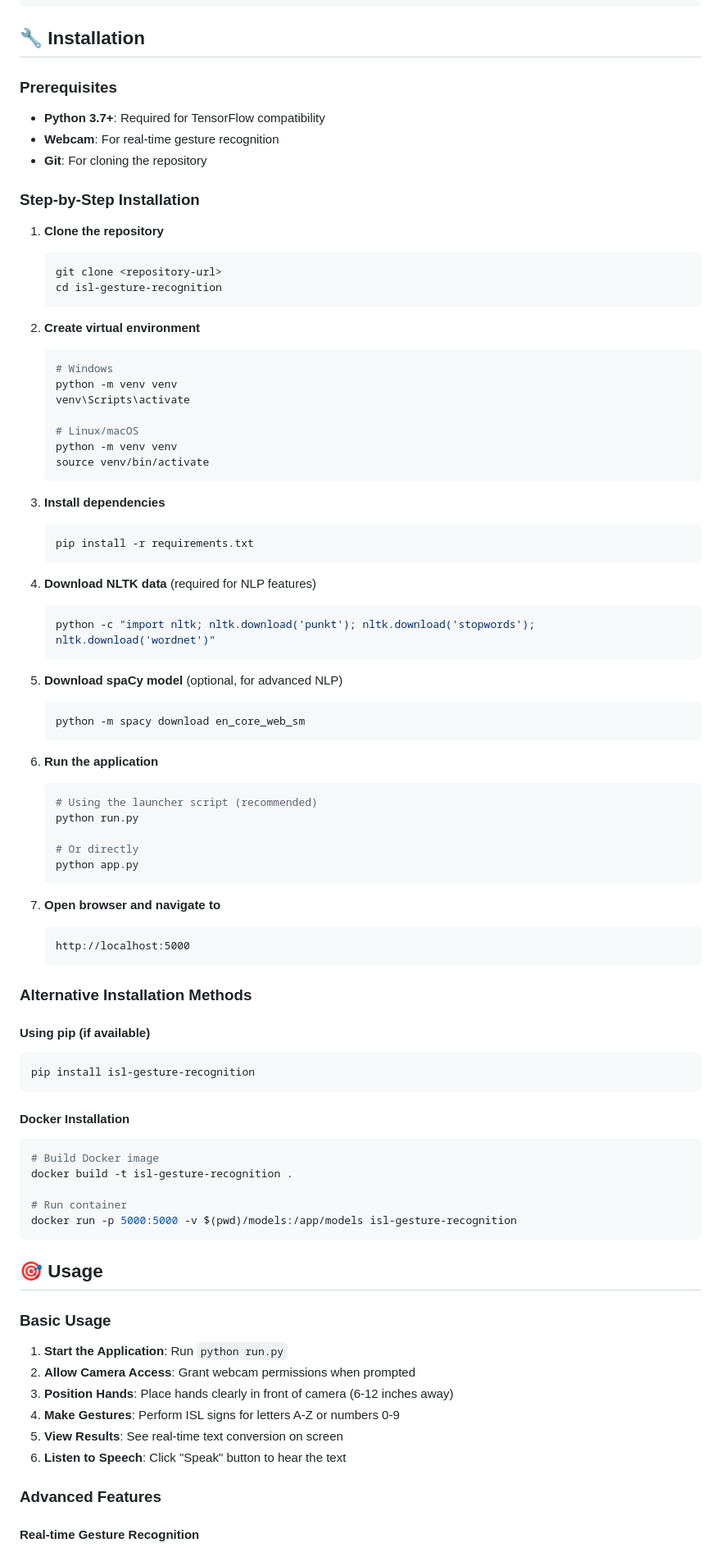
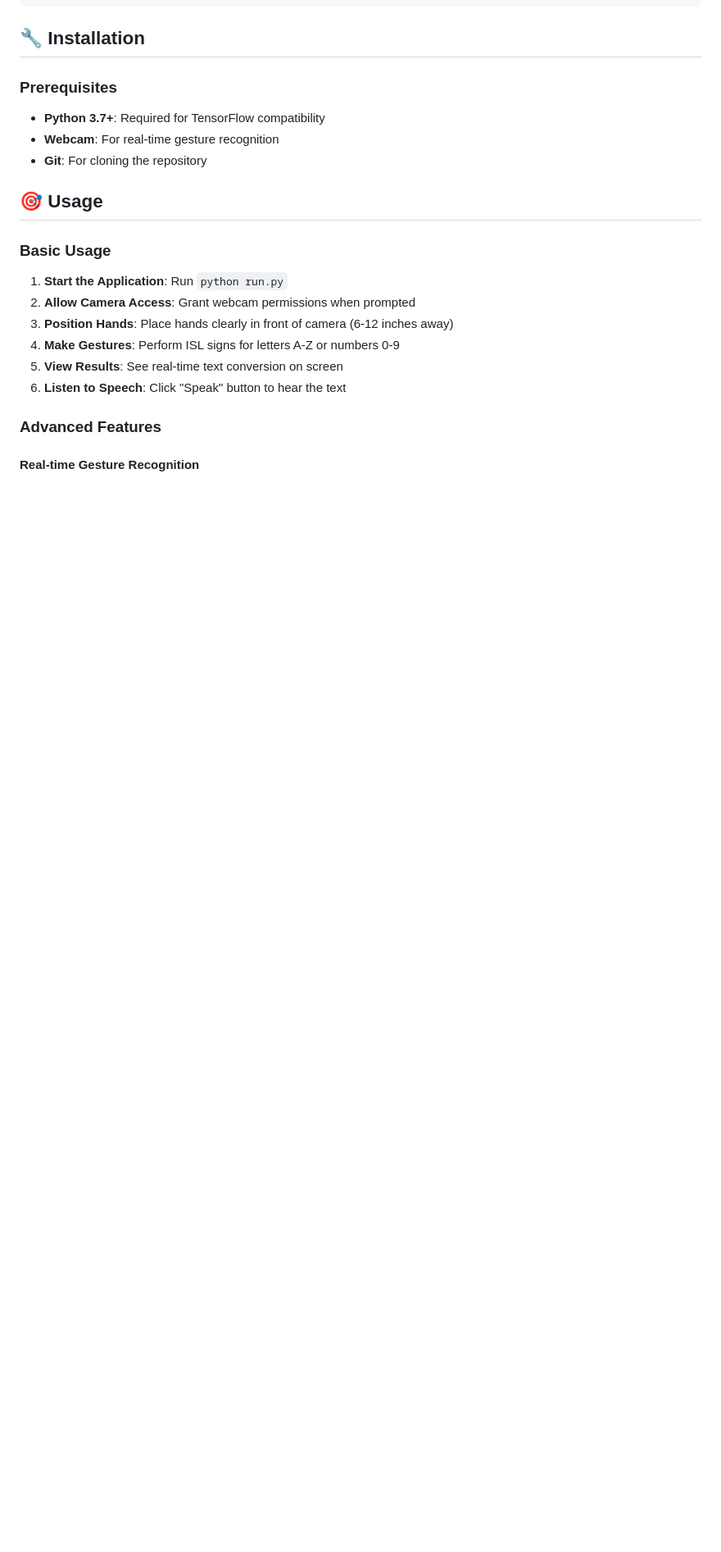
Before and after one commit to gauravp379/isl-gesture-recognition, a Markdown page: README.md, the part around the change printed below. Shown: that part at 82% size. Drawn GitHub-style; blank space fills up the shorter version.

````diff
--- a/README.md
+++ b/README.md
@@ -117,70 +117,6 @@ isl-gesture-recognition/
 - **Python 3.7+**: Required for TensorFlow compatibility
 - **Webcam**: For real-time gesture recognition
 - **Git**: For cloning the repository
-
-### Step-by-Step Installation
-
-1. **Clone the repository**
-   ```bash
-   git clone <repository-url>
-   cd isl-gesture-recognition
-   ```
-
-2. **Create virtual environment**
-   ```bash
-   # Windows
-   python -m venv venv
-   venv\Scripts\activate
-
-   # Linux/macOS
-   python -m venv venv
-   source venv/bin/activate
-   ```
-
-3. **Install dependencies**
-   ```bash
-   pip install -r requirements.txt
-   ```
-
-4. **Download NLTK data** (required for NLP features)
-   ```python
-   python -c "import nltk; nltk.download('punkt'); nltk.download('stopwords'); nltk.download('wordnet')"
-   ```
-
-5. **Download spaCy model** (optional, for advanced NLP)
-   ```bash
-   python -m spacy download en_core_web_sm
-   ```
-
-6. **Run the application**
-   ```bash
-   # Using the launcher script (recommended)
-   python run.py
-
-   # Or directly
-   python app.py
-   ```
-
-7. **Open browser and navigate to**
-   ```
-   http://localhost:5000
-   ```
-
-### Alternative Installation Methods
-
-#### Using pip (if available)
-```bash
-pip install isl-gesture-recognition
-```
-
-#### Docker Installation
-```bash
-# Build Docker image
-docker build -t isl-gesture-recognition .
-
-# Run container
-docker run -p 5000:5000 -v $(pwd)/models:/app/models isl-gesture-recognition
-```
 
 ## 🎯 Usage
 
````
Also changed, not shown: other parts of README.md (+0 -35 lines).
